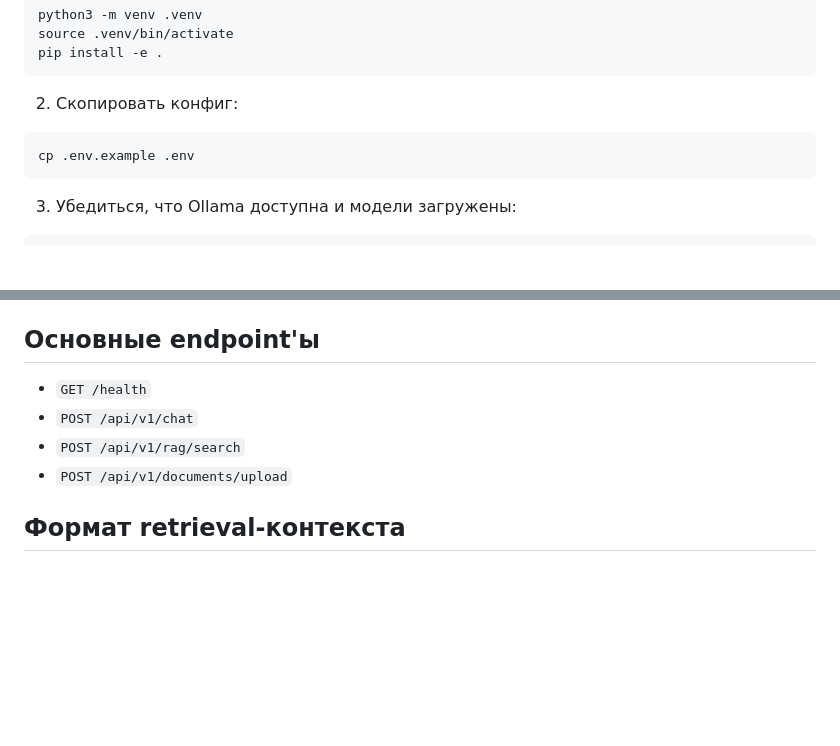
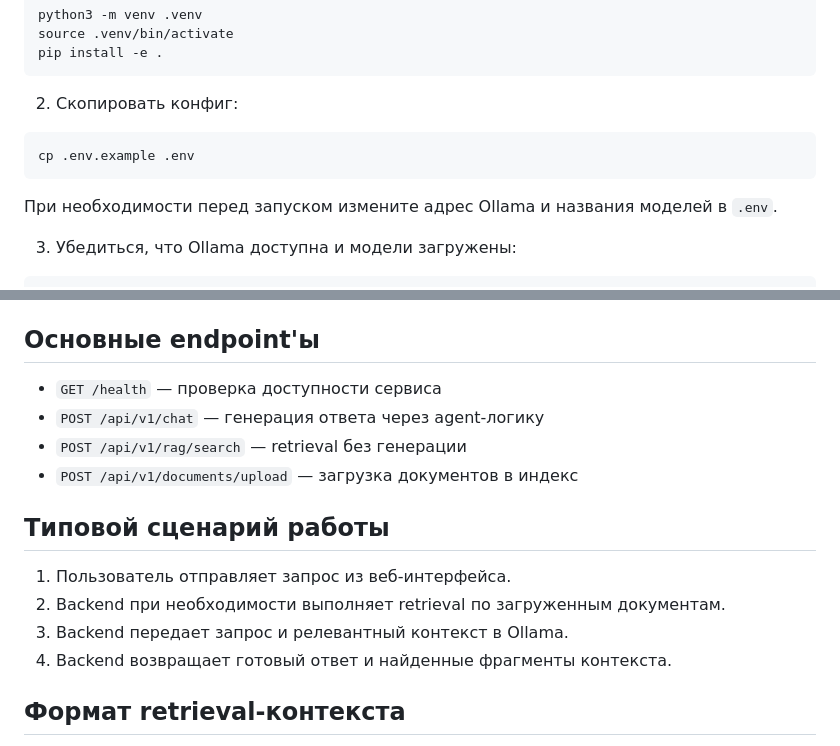
Before and after one commit to g1nry/rag_agent, a Markdown page: README.md, 2 parts joined by grey strips. Drawn GitHub-style; blank space fills up the shorter version.

Commit message:
Improve README

````diff
--- a/README.md
+++ b/README.md
@@ -57,6 +57,8 @@ pip install -e .
 cp .env.example .env
 ```
 
+При необходимости перед запуском измените адрес Ollama и названия моделей в `.env`.
+
 3. Убедиться, что Ollama доступна и модели загружены:
 
 ```bash
@@ -76,10 +78,17 @@ uvicorn rag_agent.main:app --reload
 
 ## Основные endpoint'ы
 
-- `GET /health`
-- `POST /api/v1/chat`
-- `POST /api/v1/rag/search`
-- `POST /api/v1/documents/upload`
+- `GET /health` — проверка доступности сервиса
+- `POST /api/v1/chat` — генерация ответа через agent-логику
+- `POST /api/v1/rag/search` — retrieval без генерации
+- `POST /api/v1/documents/upload` — загрузка документов в индекс
+
+## Типовой сценарий работы
+
+1. Пользователь отправляет запрос из веб-интерфейса.
+2. Backend при необходимости выполняет retrieval по загруженным документам.
+3. Backend передает запрос и релевантный контекст в Ollama.
+4. Backend возвращает готовый ответ и найденные фрагменты контекста.
 
 ## Формат retrieval-контекста
 
````
Also changed, not shown: other parts of README.md (+3 -3 lines).
